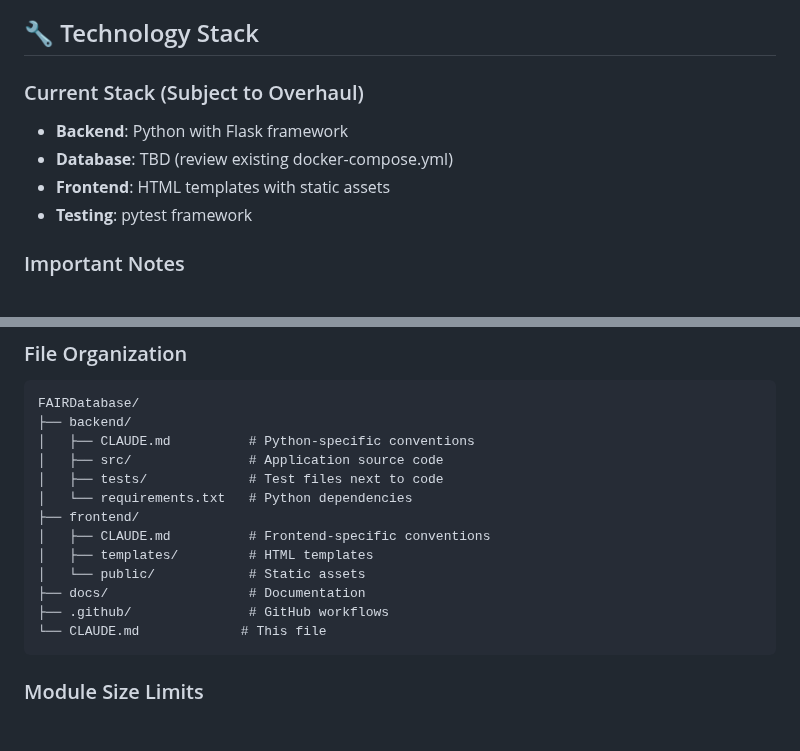
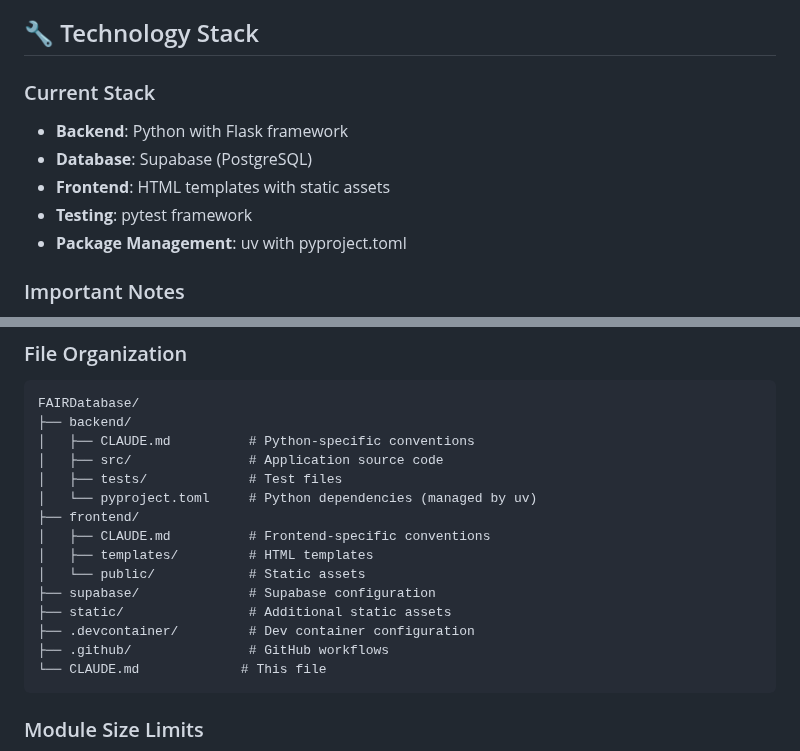
Before and after one commit to SheratonMV/FAIRDatabase, a Markdown page: CLAUDE.md, 2 parts joined by grey strips. GitHub-like rendering; blank space fills up the shorter version.

````diff
--- a/CLAUDE.md
+++ b/CLAUDE.md
@@ -47,11 +47,12 @@ When principles conflict, apply this precedence:
 
 ## 🔧 Technology Stack
 
-### Current Stack (Subject to Overhaul)
+### Current Stack
 - **Backend**: Python with Flask framework
-- **Database**: TBD (review existing docker-compose.yml)
+- **Database**: Supabase (PostgreSQL)
 - **Frontend**: HTML templates with static assets
 - **Testing**: pytest framework
+- **Package Management**: uv with pyproject.toml
 
 ### Important Notes
 - The current codebase is NOT compliant with all standards defined in this document
@@ -80,13 +81,15 @@ FAIRDatabase/
 ├── backend/
 │   ├── CLAUDE.md          # Python-specific conventions
 │   ├── src/               # Application source code
-│   ├── tests/             # Test files next to code
-│   └── requirements.txt   # Python dependencies
+│   ├── tests/             # Test files
+│   └── pyproject.toml     # Python dependencies (managed by uv)
 ├── frontend/
 │   ├── CLAUDE.md          # Frontend-specific conventions
 │   ├── templates/         # HTML templates
 │   └── public/            # Static assets
-├── docs/                  # Documentation
+├── supabase/              # Supabase configuration
+├── static/                # Additional static assets
+├── .devcontainer/         # Dev container configuration
 ├── .github/               # GitHub workflows
 └── CLAUDE.md             # This file
 ```
````
Also changed, not shown: backend/CLAUDE.md (+30 -52 lines), frontend/CLAUDE.md (+1 -1 lines).
